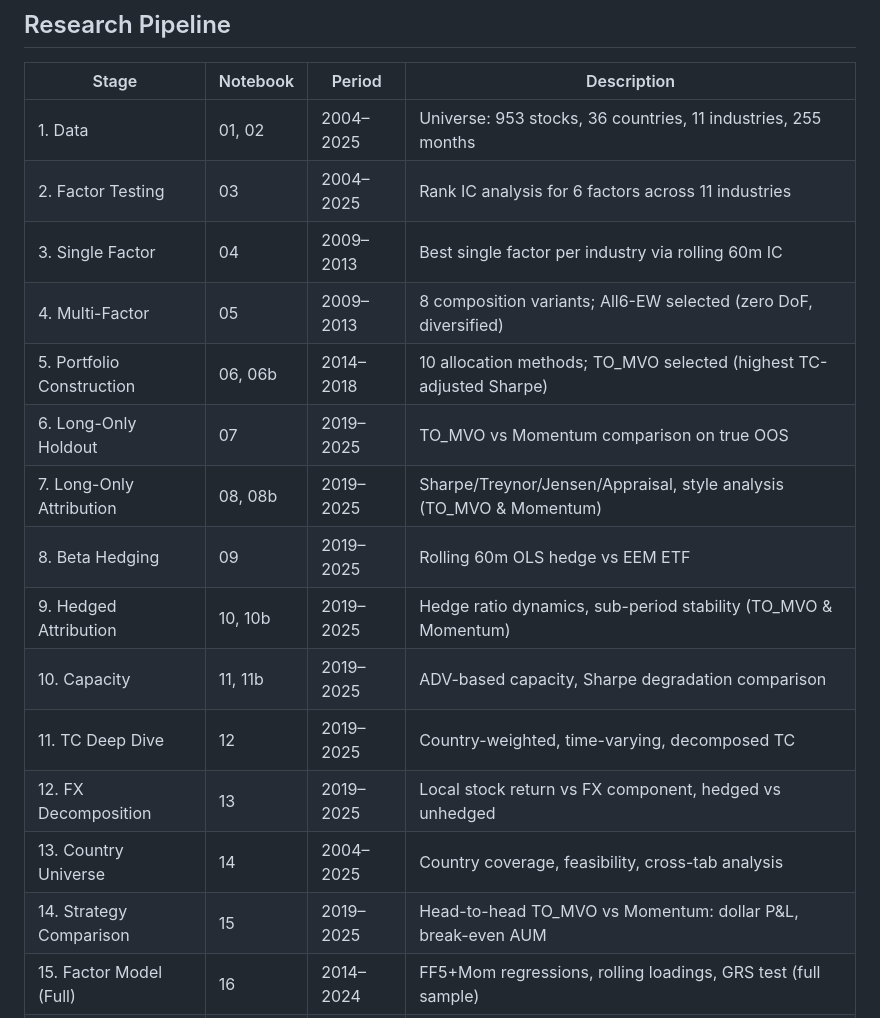
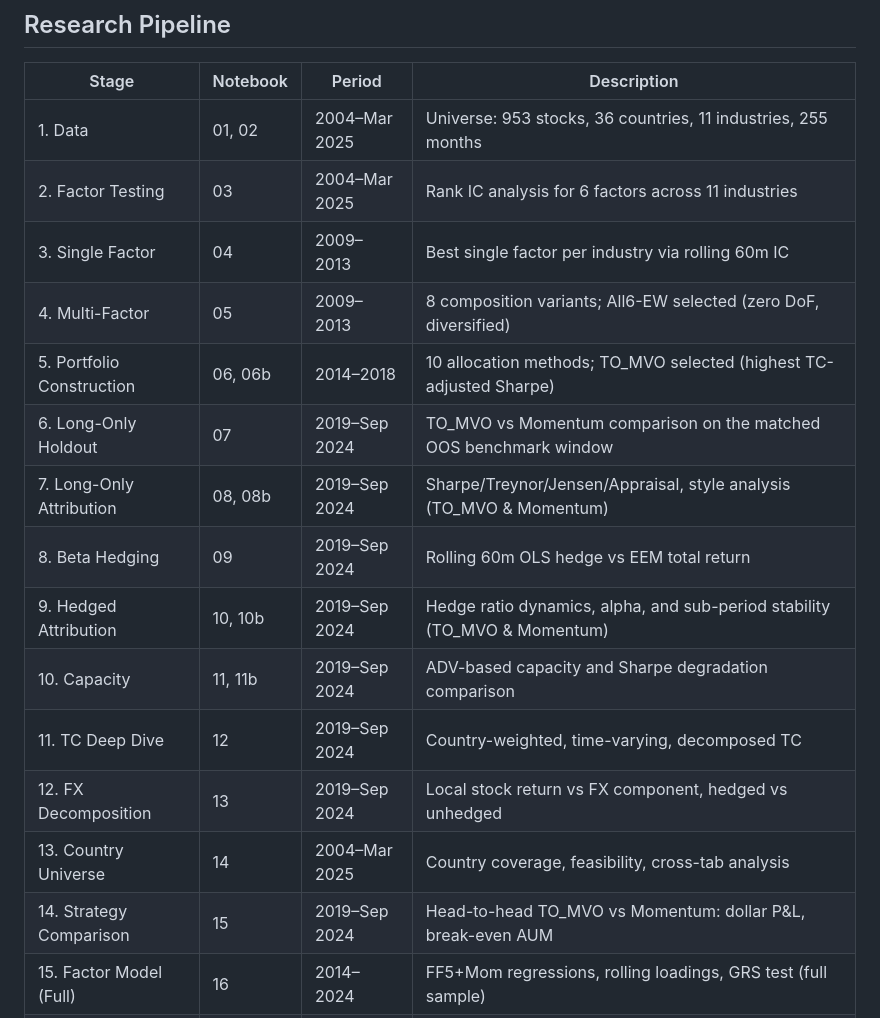
Before and after one commit to zz3231/em-factor-investing, a Markdown page: README.md, the part around one of its changes. Drawn GitHub-style.

```diff
--- a/README.md
+++ b/README.md
@@ -90,20 +111,20 @@ EM/
 
 | Stage | Notebook | Period | Description |
 |-------|----------|--------|-------------|
-| 1. Data | 01, 02 | 2004–2025 | Universe: 953 stocks, 36 countries, 11 industries, 255 months |
-| 2. Factor Testing | 03 | 2004–2025 | Rank IC analysis for 6 factors across 11 industries |
+| 1. Data | 01, 02 | 2004–Mar 2025 | Universe: 953 stocks, 36 countries, 11 industries, 255 months |
+| 2. Factor Testing | 03 | 2004–Mar 2025 | Rank IC analysis for 6 factors across 11 industries |
 | 3. Single Factor | 04 | 2009–2013 | Best single factor per industry via rolling 60m IC |
 | 4. Multi-Factor | 05 | 2009–2013 | 8 composition variants; All6-EW selected (zero DoF, diversified) |
 | 5. Portfolio Construction | 06, 06b | 2014–2018 | 10 allocation methods; TO_MVO selected (highest TC-adjusted Sharpe) |
-| 6. Long-Only Holdout | 07 | 2019–2025 | TO_MVO vs Momentum comparison on true OOS |
-| 7. Long-Only Attribution | 08, 08b | 2019–2025 | Sharpe/Treynor/Jensen/Appraisal, style analysis (TO_MVO & Momentum) |
-| 8. Beta Hedging | 09 | 2019–2025 | Rolling 60m OLS hedge vs EEM ETF |
-| 9. Hedged Attribution | 10, 10b | 2019–2025 | Hedge ratio dynamics, sub-period stability (TO_MVO & Momentum) |
-| 10. Capacity | 11, 11b | 2019–2025 | ADV-based capacity, Sharpe degradation comparison |
-| 11. TC Deep Dive | 12 | 2019–2025 | Country-weighted, time-varying, decomposed TC |
-| 12. FX Decomposition | 13 | 2019–2025 | Local stock return vs FX component, hedged vs unhedged |
-| 13. Country Universe | 14 | 2004–2025 | Country coverage, feasibility, cross-tab analysis |
-| 14. Strategy Comparison | 15 | 2019–2025 | Head-to-head TO_MVO vs Momentum: dollar P&L, break-even AUM |
+| 6. Long-Only Holdout | 07 | 2019–Sep 2024 | TO_MVO vs Momentum comparison on the matched OOS benchmark window |
+| 7. Long-Only Attribution | 08, 08b | 2019–Sep 2024 | Sharpe/Treynor/Jensen/Appraisal, style analysis (TO_MVO & Momentum) |
+| 8. Beta Hedging | 09 | 2019–Sep 2024 | Rolling 60m OLS hedge vs EEM total return |
+| 9. Hedged Attribution | 10, 10b | 2019–Sep 2024 | Hedge ratio dynamics, alpha, and sub-period stability (TO_MVO & Momentum) |
+| 10. Capacity | 11, 11b | 2019–Sep 2024 | ADV-based capacity and Sharpe degradation comparison |
+| 11. TC Deep Dive | 12 | 2019–Sep 2024 | Country-weighted, time-varying, decomposed TC |
+| 12. FX Decomposition | 13 | 2019–Sep 2024 | Local stock return vs FX component, hedged vs unhedged |
+| 13. Country Universe | 14 | 2004–Mar 2025 | Country coverage, feasibility, cross-tab analysis |
+| 14. Strategy Comparison | 15 | 2019–Sep 2024 | Head-to-head TO_MVO vs Momentum: dollar P&L, break-even AUM |
 | 15. Factor Model (Full) | 16 | 2014–2024 | FF5+Mom regressions, rolling loadings, GRS test (full sample) |
 | 16. Factor Model (OOS) | 17 | 2019–2024 | OOS-only factor regressions, alpha comparison, annual sub-periods |
 | 17. Enhanced Hedging | 18 | 2019–2024 | Multi-window beta blending, cumulative returns, Sharpe comparison |
```
Also changed, not shown: other parts of README.md (+39 -18 lines).
